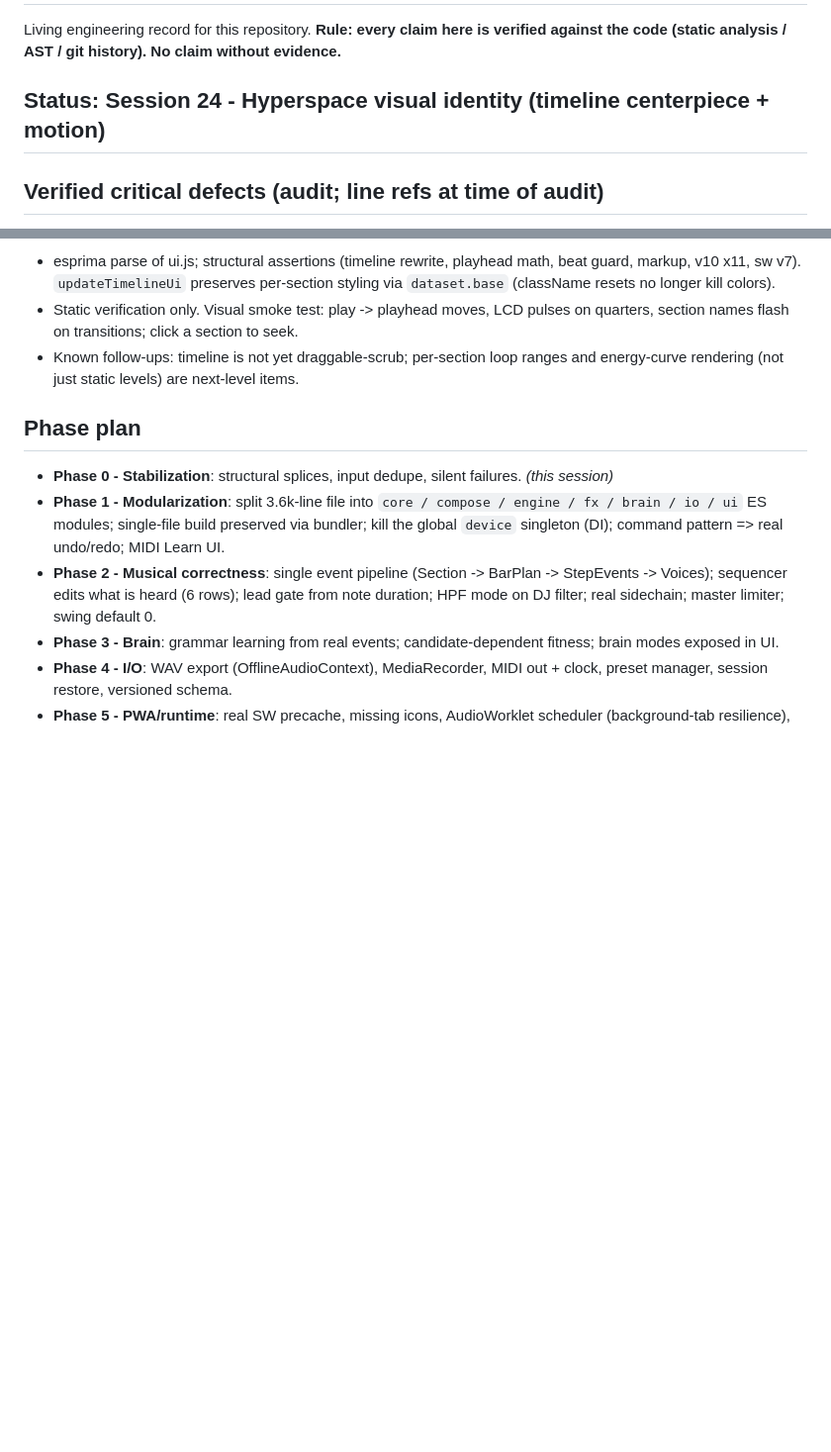
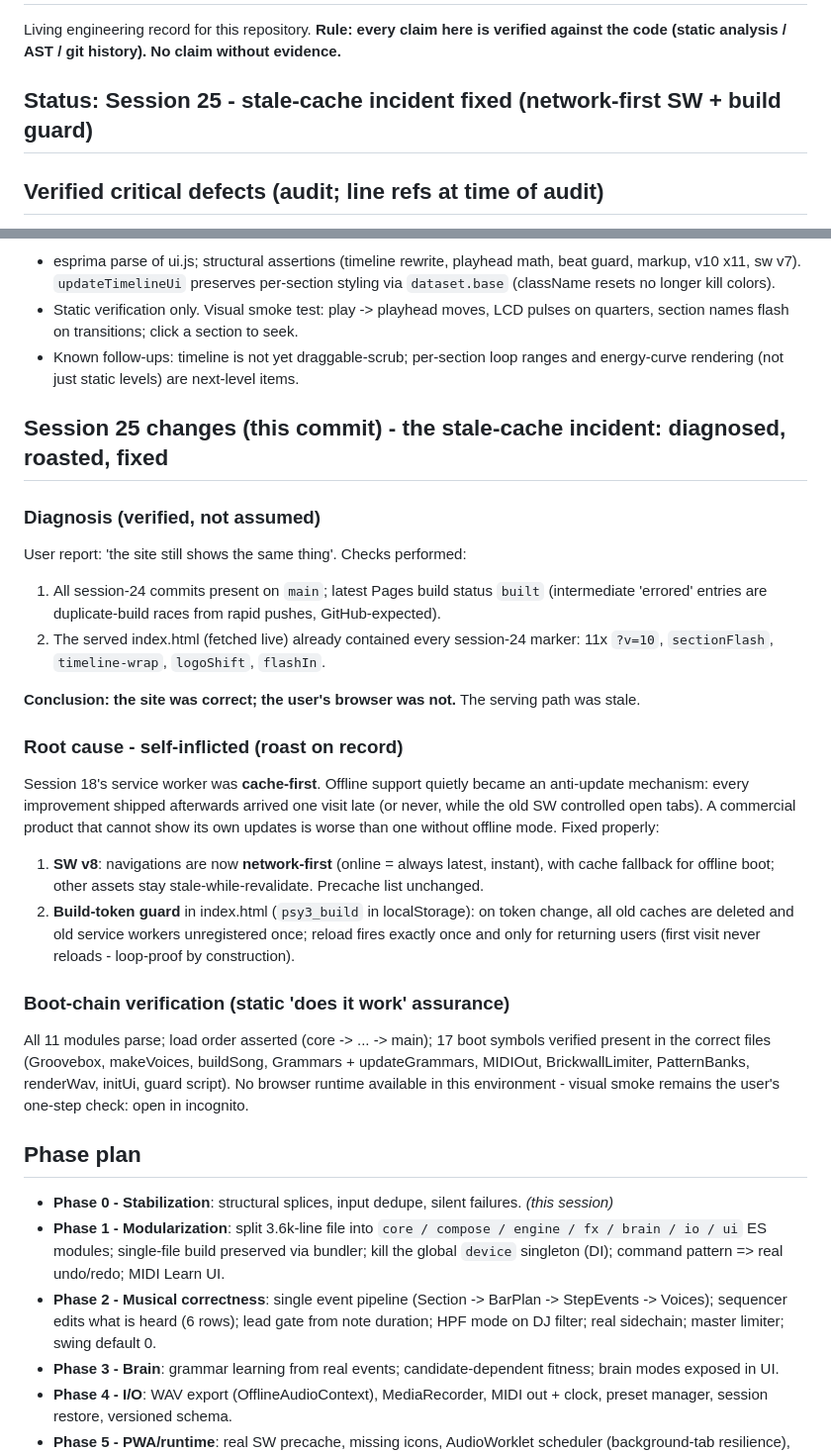
Before and after one commit to dudududi144-source/psy3-clean, a Markdown page: ENGINEERING.md, 2 parts joined by grey strips. Shown at 99% size. Rendered like a GitHub page; blank space fills up the shorter version.

Commit message:
docs(session25): stale-cache incident - diagnosis, root cause, fix, boot-chain verification

```diff
--- a/ENGINEERING.md
+++ b/ENGINEERING.md
@@ -3,7 +3,7 @@
 Living engineering record for this repository. **Rule: every claim here is verified
 against the code (static analysis / AST / git history). No claim without evidence.**
 
-## Status: Session 24 - Hyperspace visual identity (timeline centerpiece + motion)
+## Status: Session 25 - stale-cache incident fixed (network-first SW + build guard)
 
 ## Verified critical defects (audit; line refs at time of audit)
 
@@ -581,6 +581,29 @@ Engineering roast conclusion: the arrangement (IN-BU-DR-BR-RI-DR-OU) is the prod
 - Known follow-ups: timeline is not yet draggable-scrub; per-section loop ranges and energy-curve rendering (not just static levels) are next-level items.
 
 
+## Session 25 changes (this commit) - the stale-cache incident: diagnosed, roasted, fixed
+
+### Diagnosis (verified, not assumed)
+
+User report: 'the site still shows the same thing'. Checks performed:
+
+1. All session-24 commits present on `main`; latest Pages build status `built` (intermediate 'errored' entries are duplicate-build races from rapid pushes, GitHub-expected).
+2. The served index.html (fetched live) already contained every session-24 marker: 11x `?v=10`, `sectionFlash`, `timeline-wrap`, `logoShift`, `flashIn`.
+
+**Conclusion: the site was correct; the user's browser was not.** The serving path was stale.
+
+### Root cause - self-inflicted (roast on record)
+
+Session 18's service worker was **cache-first**. Offline support quietly became an anti-update mechanism: every improvement shipped afterwards arrived one visit late (or never, while the old SW controlled open tabs). A commercial product that cannot show its own updates is worse than one without offline mode. Fixed properly:
+
+1. **SW v8**: navigations are now **network-first** (online = always latest, instant), with cache fallback for offline boot; other assets stay stale-while-revalidate. Precache list unchanged.
+2. **Build-token guard** in index.html (`psy3_build` in localStorage): on token change, all old caches are deleted and old service workers unregistered once; reload fires exactly once and only for returning users (first visit never reloads - loop-proof by construction).
+
+### Boot-chain verification (static 'does it work' assurance)
+
+All 11 modules parse; load order asserted (core -> ... -> main); 17 boot symbols verified present in the correct files (Groovebox, makeVoices, buildSong, Grammars + updateGrammars, MIDIOut, BrickwallLimiter, PatternBanks, renderWav, initUi, guard script). No browser runtime available in this environment - visual smoke remains the user's one-step check: open in incognito.
+
+
 ## Phase plan
 
 - **Phase 0 - Stabilization**: structural splices, input dedupe, silent failures. *(this session)*
```
